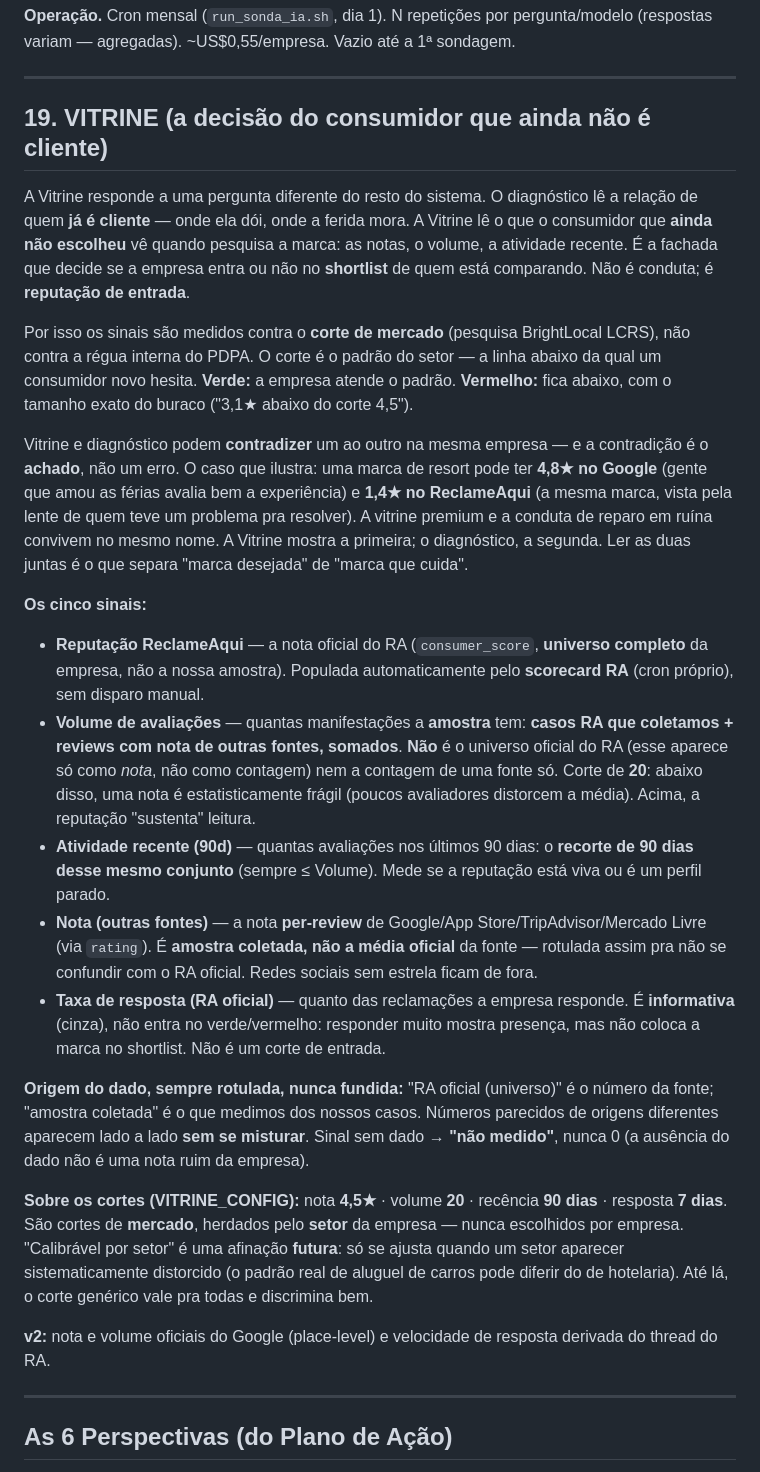
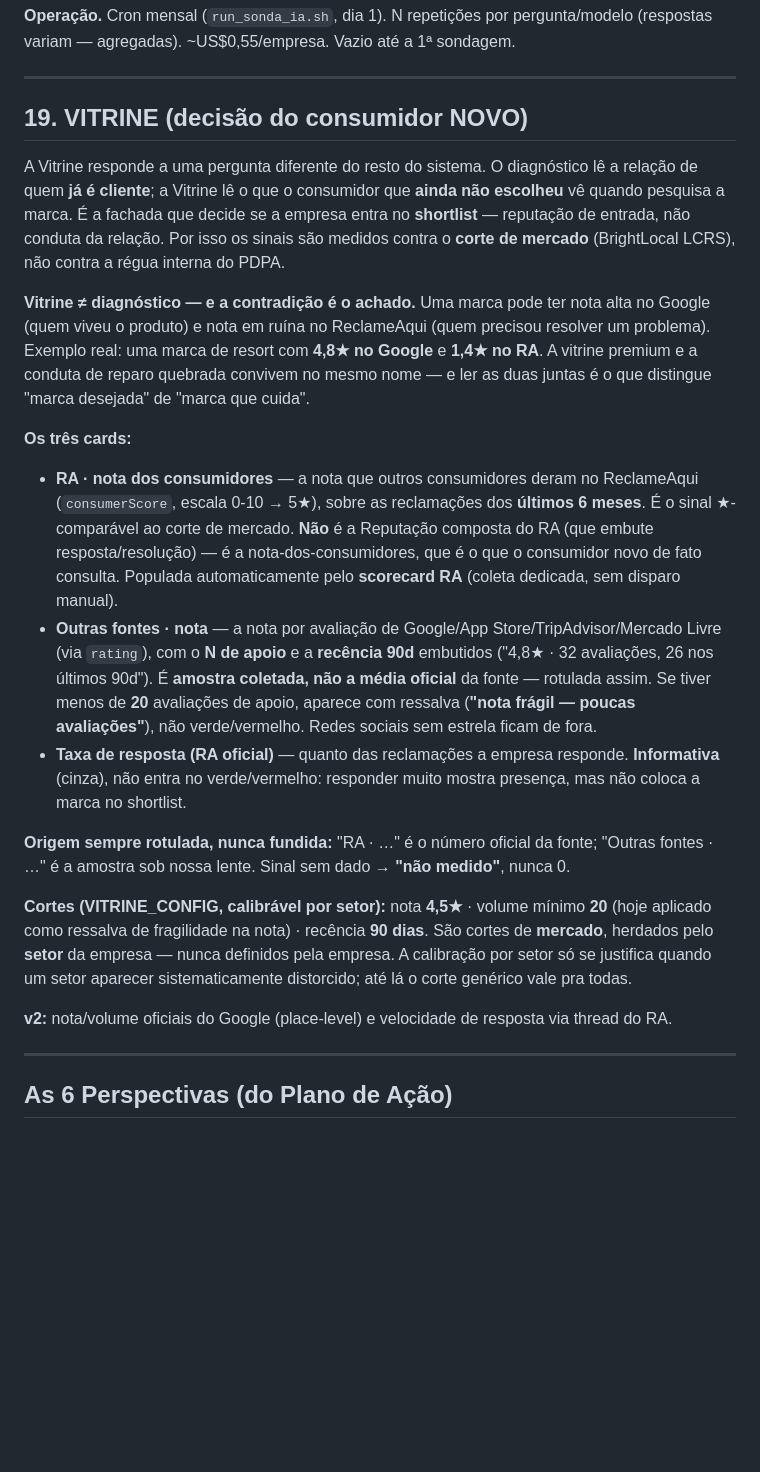
Before and after one commit to adaquinosud/pdpa-v3, a Markdown page: docs/DESCRITIVO_EXPLORAR.md, the part around the change. Rendered like a GitHub page; blank space fills up the shorter version.

Commit message:
docs(manual): §19 VITRINE reflete a tela reorganizada (886e70a)
- Card 'RA · nota dos consumidores' (nao 'Reputacao'): consumerScore 0-10->5*,
  janela ultimos 6 meses; distinto da Reputacao composta do RA
- 3 cards (Volume e Atividade recente removidos): N + recencia 90d vivem junto
  da nota de outras fontes
- Ressalva '<20 -> nota fragil' documentada (volume_min como fragilidade, nao card)
- Remove a legenda de desambiguacao do Volume (card nao existe mais) e o corte
  'resposta 7 dias' (nao aplicado)
- Termos batem com os rotulos da tela: 'RA · nota dos consumidores',
  'Outras fontes · nota', 'amostra coletada', 'nao medido', 'nota fragil'
- Slug 'vitrine' preservado (subtitulo entre parenteses)

Fonte unica: manual renderiza do .md no proximo deploy. Preview da tela de ajuda
conferido (slug + termos + render limpo). §19 era a ultima pendencia da tela.

Co-Authored-By: Claude Opus 4.8 (1M context) <noreply@anthropic.com>

```diff
--- a/docs/DESCRITIVO_EXPLORAR.md
+++ b/docs/DESCRITIVO_EXPLORAR.md
@@ -662,58 +662,45 @@ sondagem.
 
 ---
 
-## 19. VITRINE (a decisão do consumidor que ainda não é cliente)
+## 19. VITRINE (decisão do consumidor NOVO)
 
-A Vitrine responde a uma pergunta diferente do resto do sistema. O diagnóstico lê a relação de
-quem **já é cliente** — onde ela dói, onde a ferida mora. A Vitrine lê o que o consumidor que
-**ainda não escolheu** vê quando pesquisa a marca: as notas, o volume, a atividade recente. É a
-fachada que decide se a empresa entra ou não no **shortlist** de quem está comparando. Não é
-conduta; é **reputação de entrada**.
+A Vitrine responde a uma pergunta diferente do resto do sistema. O diagnóstico lê a relação de quem
+**já é cliente**; a Vitrine lê o que o consumidor que **ainda não escolheu** vê quando pesquisa a
+marca. É a fachada que decide se a empresa entra no **shortlist** — reputação de entrada, não conduta
+da relação. Por isso os sinais são medidos contra o **corte de mercado** (BrightLocal LCRS), não
+contra a régua interna do PDPA.
 
-Por isso os sinais são medidos contra o **corte de mercado** (pesquisa BrightLocal LCRS), não
-contra a régua interna do PDPA. O corte é o padrão do setor — a linha abaixo da qual um consumidor
-novo hesita. **Verde:** a empresa atende o padrão. **Vermelho:** fica abaixo, com o tamanho exato
-do buraco ("3,1★ abaixo do corte 4,5").
+**Vitrine ≠ diagnóstico — e a contradição é o achado.** Uma marca pode ter nota alta no Google (quem
+viveu o produto) e nota em ruína no ReclameAqui (quem precisou resolver um problema). Exemplo real:
+uma marca de resort com **4,8★ no Google** e **1,4★ no RA**. A vitrine premium e a conduta de reparo
+quebrada convivem no mesmo nome — e ler as duas juntas é o que distingue "marca desejada" de "marca
+que cuida".
 
-Vitrine e diagnóstico podem **contradizer** um ao outro na mesma empresa — e a contradição é o
-**achado**, não um erro. O caso que ilustra: uma marca de resort pode ter **4,8★ no Google** (gente
-que amou as férias avalia bem a experiência) e **1,4★ no ReclameAqui** (a mesma marca, vista pela
-lente de quem teve um problema pra resolver). A vitrine premium e a conduta de reparo em ruína
-convivem no mesmo nome. A Vitrine mostra a primeira; o diagnóstico, a segunda. Ler as duas juntas é
-o que separa "marca desejada" de "marca que cuida".
+**Os três cards:**
 
-**Os cinco sinais:**
+- **RA · nota dos consumidores** — a nota que outros consumidores deram no ReclameAqui
+  (`consumerScore`, escala 0-10 → 5★), sobre as reclamações dos **últimos 6 meses**. É o sinal
+  ★-comparável ao corte de mercado. **Não** é a Reputação composta do RA (que embute
+  resposta/resolução) — é a nota-dos-consumidores, que é o que o consumidor novo de fato consulta.
+  Populada automaticamente pelo **scorecard RA** (coleta dedicada, sem disparo manual).
+- **Outras fontes · nota** — a nota por avaliação de Google/App Store/TripAdvisor/Mercado Livre (via
+  `rating`), com o **N de apoio** e a **recência 90d** embutidos ("4,8★ · 32 avaliações, 26 nos
+  últimos 90d"). É **amostra coletada, não a média oficial** da fonte — rotulada assim. Se tiver menos
+  de **20** avaliações de apoio, aparece com ressalva (**"nota frágil — poucas avaliações"**), não
+  verde/vermelho. Redes sociais sem estrela ficam de fora.
+- **Taxa de resposta (RA oficial)** — quanto das reclamações a empresa responde. **Informativa**
+  (cinza), não entra no verde/vermelho: responder muito mostra presença, mas não coloca a marca no
+  shortlist.
 
-- **Reputação ReclameAqui** — a nota oficial do RA (`consumer_score`, **universo completo** da
-  empresa, não a nossa amostra). Populada automaticamente pelo **scorecard RA** (cron próprio), sem
-  disparo manual.
-- **Volume de avaliações** — quantas manifestações a **amostra** tem: **casos RA que coletamos +
-  reviews com nota de outras fontes, somados**. **Não** é o universo oficial do RA (esse aparece só
-  como *nota*, não como contagem) nem a contagem de uma fonte só. Corte de **20**: abaixo disso, uma
-  nota é estatisticamente frágil (poucos avaliadores distorcem a média). Acima, a reputação
-  "sustenta" leitura.
-- **Atividade recente (90d)** — quantas avaliações nos últimos 90 dias: o **recorte de 90 dias desse
-  mesmo conjunto** (sempre ≤ Volume). Mede se a reputação está viva ou é um perfil parado.
-- **Nota (outras fontes)** — a nota **per-review** de Google/App Store/TripAdvisor/Mercado Livre (via
-  `rating`). É **amostra coletada, não a média oficial** da fonte — rotulada assim pra não se
-  confundir com o RA oficial. Redes sociais sem estrela ficam de fora.
-- **Taxa de resposta (RA oficial)** — quanto das reclamações a empresa responde. É **informativa**
-  (cinza), não entra no verde/vermelho: responder muito mostra presença, mas não coloca a marca no
-  shortlist. Não é um corte de entrada.
+**Origem sempre rotulada, nunca fundida:** "RA · …" é o número oficial da fonte; "Outras fontes · …"
+é a amostra sob nossa lente. Sinal sem dado → **"não medido"**, nunca 0.
 
-**Origem do dado, sempre rotulada, nunca fundida:** "RA oficial (universo)" é o número da fonte;
-"amostra coletada" é o que medimos dos nossos casos. Números parecidos de origens diferentes aparecem
-lado a lado **sem se misturar**. Sinal sem dado → **"não medido"**, nunca 0 (a ausência do dado não é
-uma nota ruim da empresa).
+**Cortes (VITRINE_CONFIG, calibrável por setor):** nota **4,5★** · volume mínimo **20** (hoje aplicado
+como ressalva de fragilidade na nota) · recência **90 dias**. São cortes de **mercado**, herdados pelo
+**setor** da empresa — nunca definidos pela empresa. A calibração por setor só se justifica quando um
+setor aparecer sistematicamente distorcido; até lá o corte genérico vale pra todas.
 
-**Sobre os cortes (VITRINE_CONFIG):** nota **4,5★** · volume **20** · recência **90 dias** · resposta
-**7 dias**. São cortes de **mercado**, herdados pelo **setor** da empresa — nunca escolhidos por
-empresa. "Calibrável por setor" é uma afinação **futura**: só se ajusta quando um setor aparecer
-sistematicamente distorcido (o padrão real de aluguel de carros pode diferir do de hotelaria). Até
-lá, o corte genérico vale pra todas e discrimina bem.
-
-**v2:** nota e volume oficiais do Google (place-level) e velocidade de resposta derivada do thread do
-RA.
+**v2:** nota/volume oficiais do Google (place-level) e velocidade de resposta via thread do RA.
 
 ---
 
```
